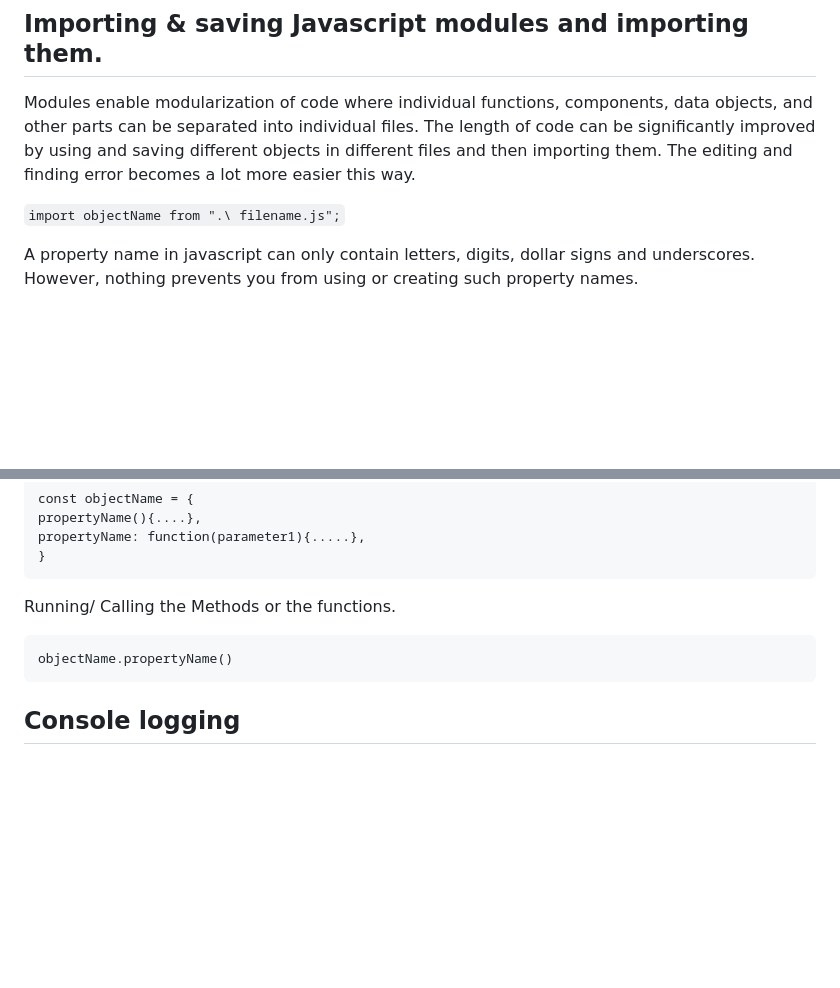
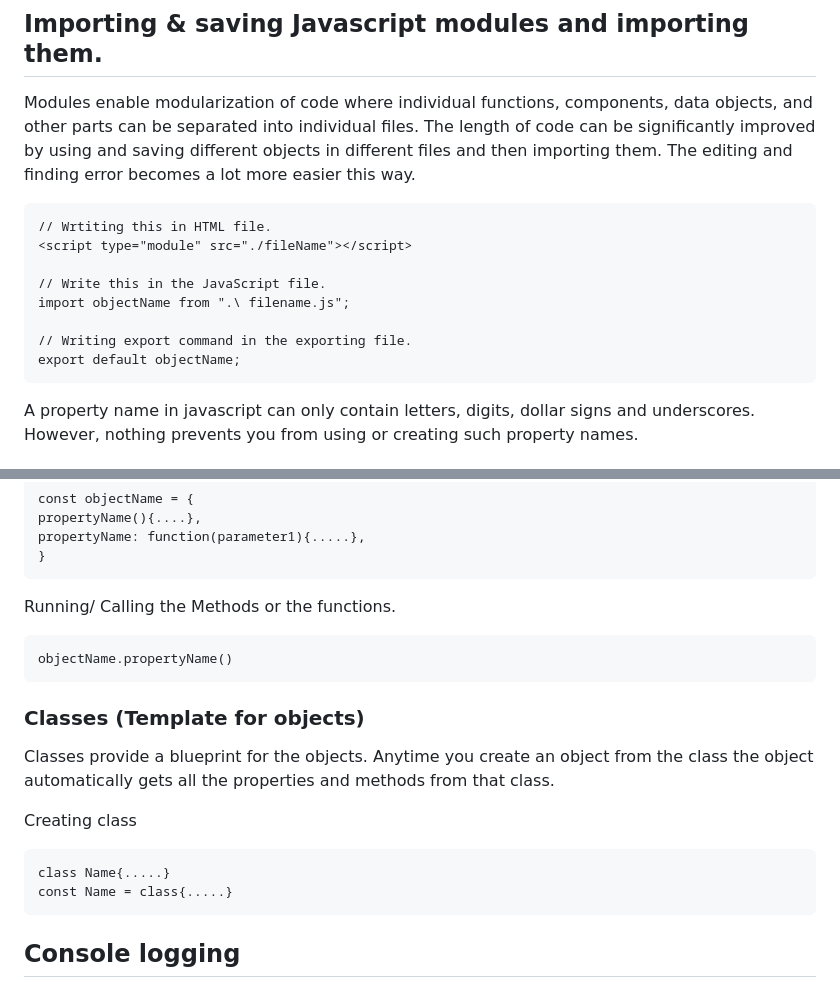
Before and after one commit to bhalgatarnav/Learning-Javascript, a Markdown page: README.md, 2 parts joined by grey strips. GitHub-like rendering; blank space fills up the shorter version.

````diff
--- a/README.md
+++ b/README.md
@@ -35,7 +35,16 @@
 ## Importing & saving Javascript modules and importing them.
   Modules enable modularization of code where individual functions, components, data objects, and other parts can be separated into individual files. The length of code can be significantly improved by using and saving different objects in different files and then importing them. The editing and finding error becomes a lot more easier this way.<br/>
 
-  ``` import objectName from ".\ filename.js"; ```
+  ```
+  // Wrtiting this in HTML file.
+  <script type="module" src="./fileName"></script>
+
+  // Write this in the JavaScript file.
+  import objectName from ".\ filename.js";
+
+  // Writing export command in the exporting file.
+  export default objectName;
+  ```
 
   A property name in javascript can only contain letters, digits, dollar signs and underscores. However,
   nothing prevents you from using or creating such property names.
@@ -75,6 +84,14 @@ console.log("The specific property is:", objectName["query"]);
   ```
   objectName.propertyName()
   ```
+ ### Classes (Template for objects)
+  Classes provide a blueprint for the objects. Anytime you create an object from the class the object automatically gets all the properties and methods from that class.
+
+  Creating class
+  ```
+  class Name{.....}
+  const Name = class{.....}
+  ```
 ## Console logging
   ```console.log(objectName)```
   ```console.log("Entering the string: ", objectName)```
````
